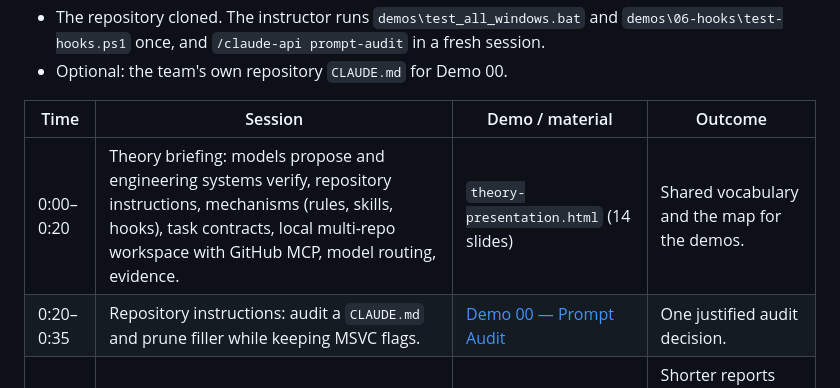
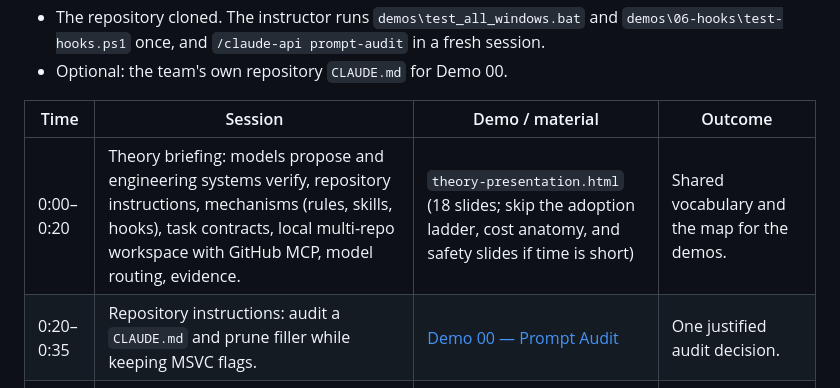
Before and after one commit to dubel/ai-trainings, a Markdown page: palo-alto-training/agenda.md, the part around the change. GitHub-like rendering.

Commit message:
docs(palo-alto): update agenda for the 18-slide deck

```diff
--- a/palo-alto-training/agenda.md
+++ b/palo-alto-training/agenda.md
@@ -11,7 +11,7 @@
 
 | Time | Session | Demo / material | Outcome |
 |---|---|---|---|
-| 0:00–0:20 | Theory briefing: models propose and engineering systems verify, repository instructions, mechanisms (rules, skills, hooks), task contracts, local multi-repo workspace with GitHub MCP, model routing, evidence. | `theory-presentation.html` (14 slides) | Shared vocabulary and the map for the demos. |
+| 0:00–0:20 | Theory briefing: models propose and engineering systems verify, repository instructions, mechanisms (rules, skills, hooks), task contracts, local multi-repo workspace with GitHub MCP, model routing, evidence. | `theory-presentation.html` (18 slides; skip the adoption ladder, cost anatomy, and safety slides if time is short) | Shared vocabulary and the map for the demos. |
 | 0:20–0:35 | Repository instructions: audit a `CLAUDE.md` and prune filler while keeping MSVC flags. | [Demo 00 — Prompt Audit](demos/00-prompt-audit/README.md) | One justified audit decision. |
 | 0:35–0:45 | Cost: concise status reports without evidence loss. | [Demo 01 — Caveman](demos/01-caveman/README.md) | Shorter reports that keep errors, targets, and unverified platforms. |
 | 0:45–0:55 | Context: filtering noisy build and test output before it reaches the model. | [Demo 02 — Noisy CI (RTK)](demos/02-noisy-ci-rtk/README.md) | Compact logs that keep the failing test, line, and summary. |
```
